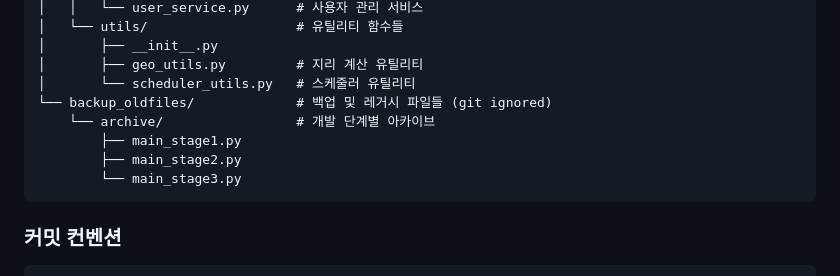
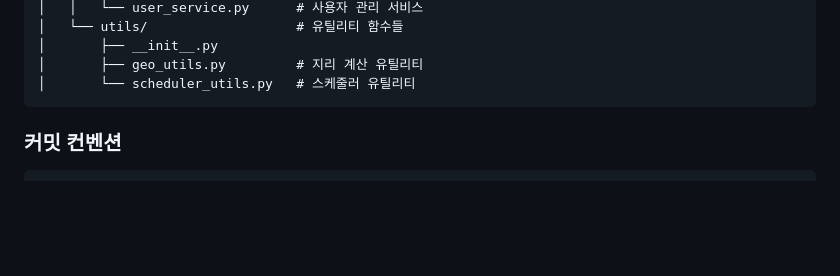
Before and after one commit to hoonly01/kt-demo-alarm, a Markdown page: README.md, the part around the change. Drawn GitHub-style; blank space fills up the shorter version.

Commit message:
docs: Remove backup_oldfiles reference from README
- Clean up project structure documentation
- Remove references to git-ignored backup files
- Keep README aligned with actual repository contents

````diff
--- a/README.md
+++ b/README.md
@@ -354,11 +354,6 @@ kt-demo-alarm/
 │       ├── __init__.py
 │       ├── geo_utils.py         # 지리 계산 유틸리티
 │       └── scheduler_utils.py   # 스케줄러 유틸리티
-└── backup_oldfiles/             # 백업 및 레거시 파일들 (git ignored)
-    └── archive/                 # 개발 단계별 아카이브
-        ├── main_stage1.py
-        ├── main_stage2.py
-        └── main_stage3.py
 ```
 
 ### 커밋 컨벤션
````
